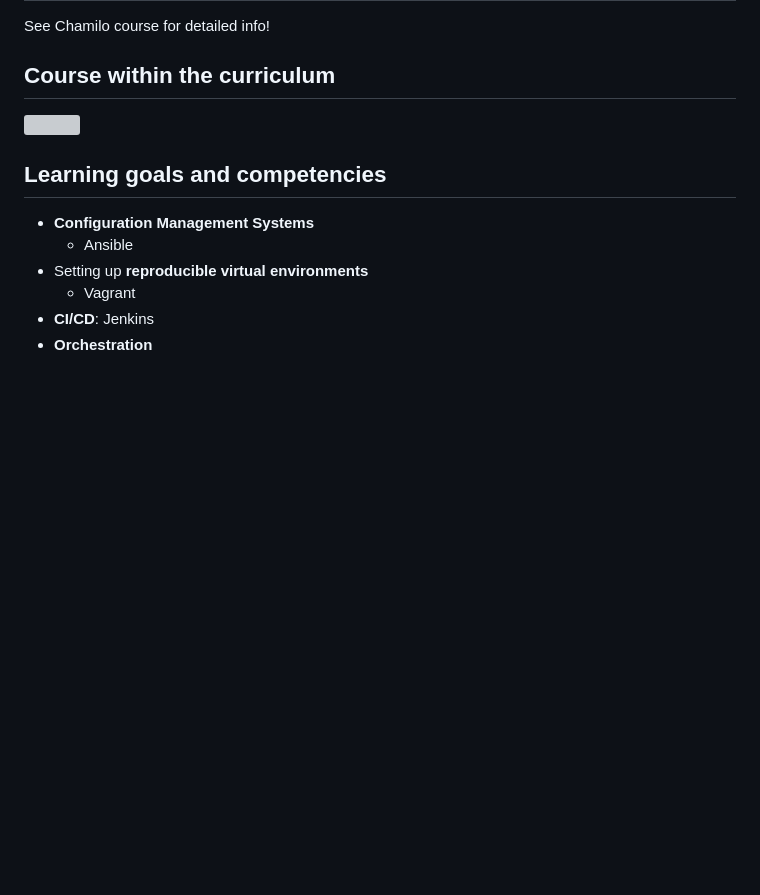
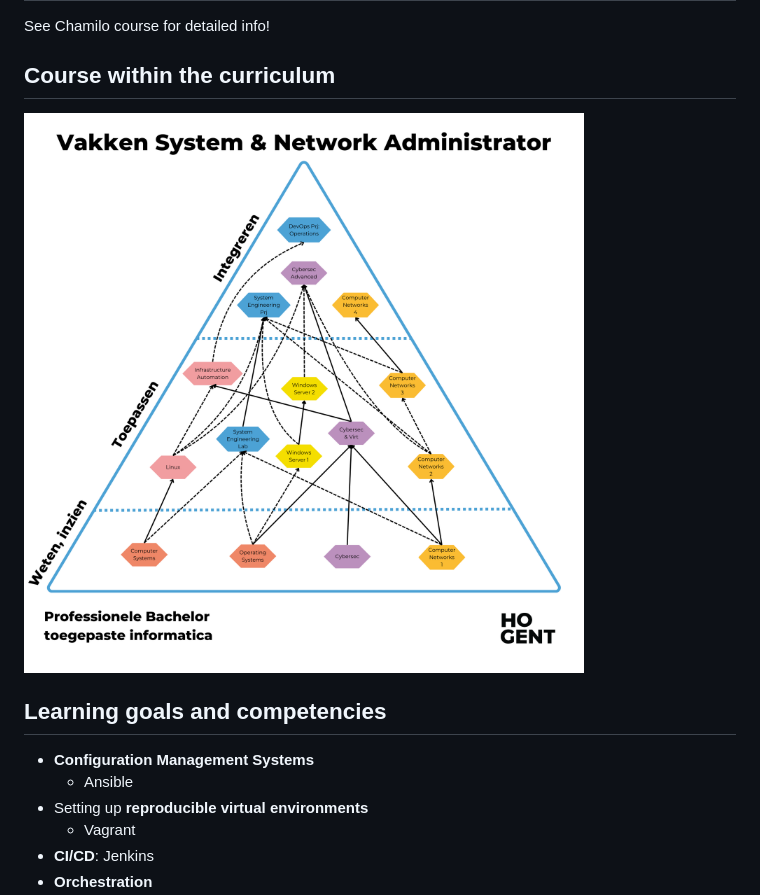
Before and after one commit to HoGentTIN/infra-slides, a Markdown page: 00-infra-intro.md, the part around the change. Drawn GitHub-style; blank space fills up the shorter version; grey boxes are pictures that could not be loaded.

Commit message:
Fix image file name

```diff
--- a/00-infra-intro.md
+++ b/00-infra-intro.md
@@ -139,7 +139,7 @@ See Chamilo course for detailed info!
 
 ## Course within the curriculum
 
-![](assets/Opbouw%20leerlijn%20InstallMaintainSecure.png)
+![](assets/opbouw-system-administrator.png)
 
 ## Learning goals and competencies
 
```
